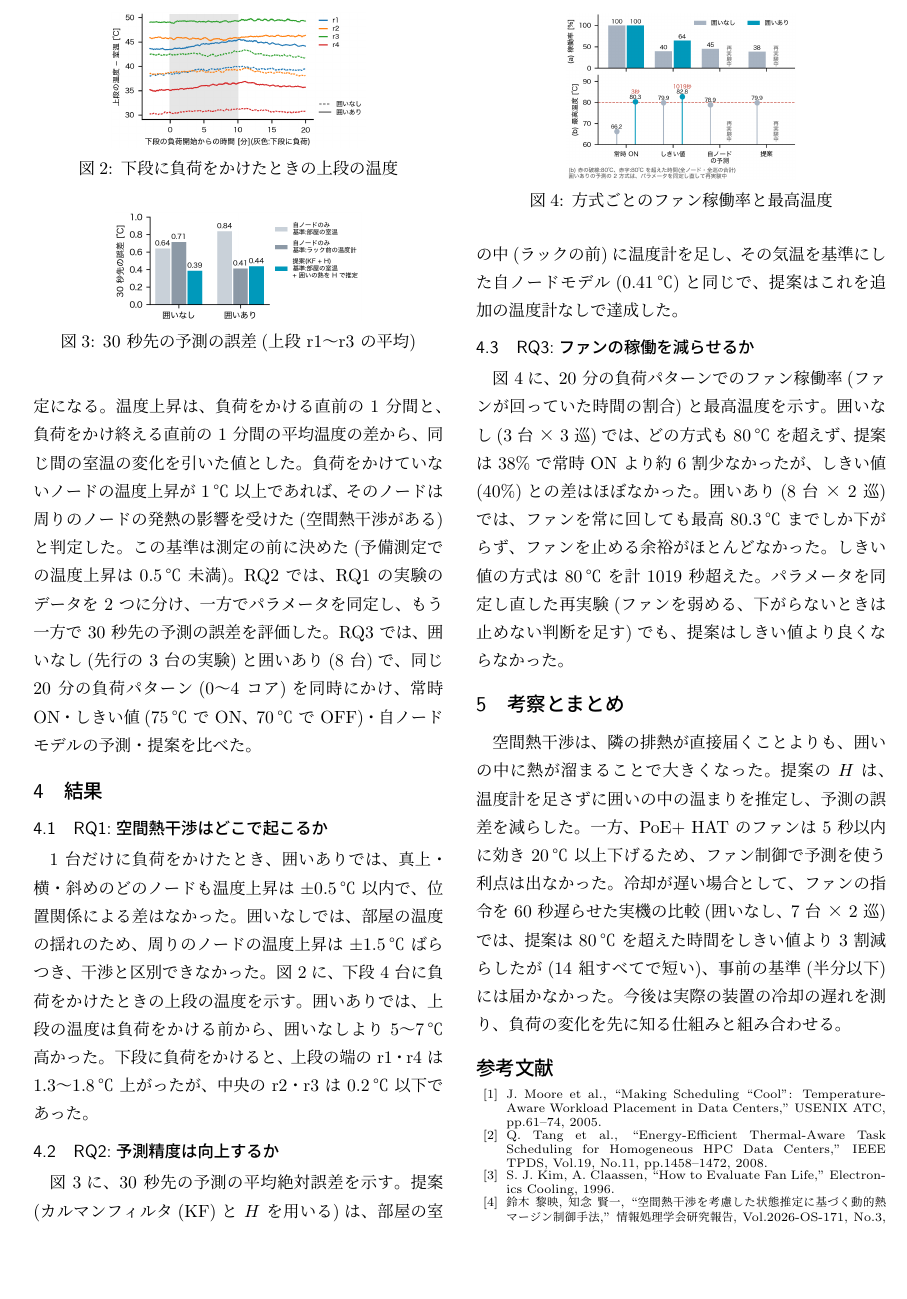
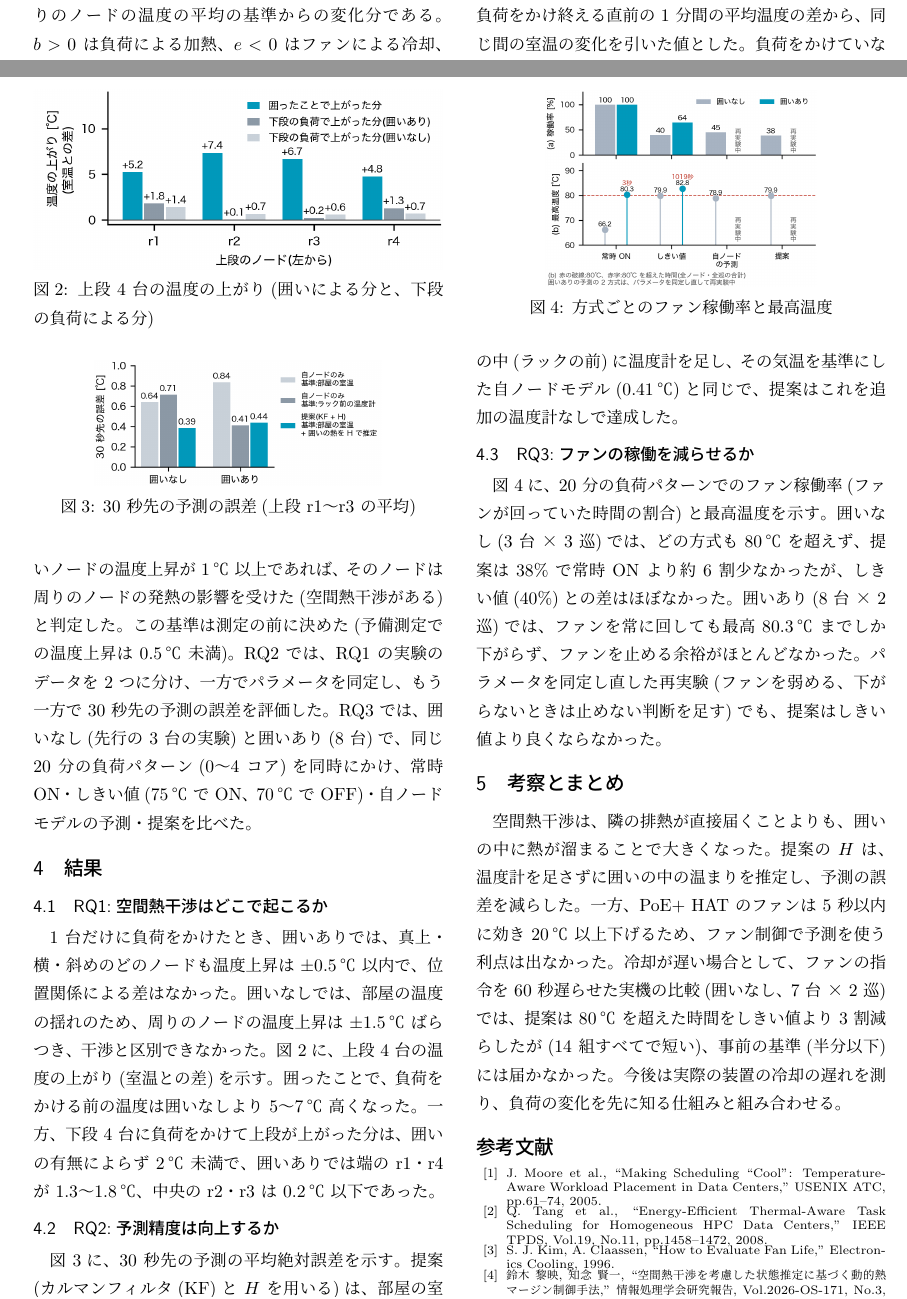
Before and after one commit to Laur3121/edge-thermal-control, a LaTeX CV (thesis/resume/resumeB_2p.tex): part of page 2 of 2 before the commit and two parts of pages 1 and 2 of 2 after it, the two joined at a grey line, cut at the place of the change, the shorter picture padded with empty space. Compiled offline with upLaTeX and dvipdfmx.

Commit message:
レジュメ:図を元の大きさに戻し、図 2 をスライドと同じ棒グラフ(1 段幅用 fig_q1_bars_resume)に。配置図は正面からの図と配置だけの版に。2 ページに収めるため RQ3 の 1019 秒の文を削除
Co-Authored-By: Claude Opus 5.5 <noreply@anthropic.com>

```diff
--- a/thesis/resume/resumeB_2p.tex
+++ b/thesis/resume/resumeB_2p.tex
@@ -114,16 +114,16 @@ RQ1 では、r6 だけ、r7 だけ、下段 4 台のいずれかに負荷をか
 \subsection{RQ1:空間熱干渉はどこで起こるか}
 \begin{figure}[tb]
   \centering
-  \includegraphics[width=0.62\columnwidth]{fig_res_rise.png}
-  \caption{下段に負荷をかけたときの上段の温度}
+  \includegraphics[width=\columnwidth]{fig_q1_bars_resume.png}
+  \caption{上段 4 台の温度の上がり(囲いによる分と、下段の負荷による分)}
   \label{fig:rise}
 \end{figure}
-1 台だけに負荷をかけたとき、囲いありでは、真上・横・斜めのどのノードも温度上昇は $\pm 0.5$\,℃ 以内で、位置関係による差はなかった。囲いなしでは、部屋の温度の揺れのため、周りのノードの温度上昇は $\pm 1.5$\,℃ ばらつき、干渉と区別できなかった。図~\ref{fig:rise}に、下段 4 台に負荷をかけたときの上段の温度を示す。囲いありでは、上段の温度は負荷をかける前から、囲いなしより 5〜7\,℃ 高かった。下段に負荷をかけると、上段の端の r1・r4 は 1.3〜1.8\,℃ 上がったが、中央の r2・r3 は 0.2\,℃ 以下であった。
+1 台だけに負荷をかけたとき、囲いありでは、真上・横・斜めのどのノードも温度上昇は $\pm 0.5$\,℃ 以内で、位置関係による差はなかった。囲いなしでは、部屋の温度の揺れのため、周りのノードの温度上昇は $\pm 1.5$\,℃ ばらつき、干渉と区別できなかった。図~\ref{fig:rise}に、上段 4 台の温度の上がり(室温との差)を示す。囲ったことで、負荷をかける前の温度は囲いなしより 5〜7\,℃ 高くなった。一方、下段 4 台に負荷をかけて上段が上がった分は、囲いの有無によらず 2\,℃ 未満で、囲いありでは端の r1・r4 が 1.3〜1.8\,℃、中央の r2・r3 は 0.2\,℃ 以下であった。
 
 \subsection{RQ2:予測精度は向上するか}
 \begin{figure}[tb]
   \centering
-  \includegraphics[width=0.6\columnwidth]{fig_res_pred.png}
+  \includegraphics[width=0.7\columnwidth]{fig_res_pred.png}
   \caption{30 秒先の予測の誤差(上段 r1〜r3 の平均)}
   \label{fig:pred}
 \end{figure}
@@ -132,18 +132,18 @@ RQ1 では、r6 だけ、r7 だけ、下段 4 台のいずれかに負荷をか
 \subsection{RQ3:ファンの稼働を減らせるか}
 \begin{figure}[tb]
   \centering
-  \includegraphics[width=0.56\columnwidth]{fig_res_fan.png}
+  \includegraphics[width=0.66\columnwidth]{fig_res_fan.png}
   \caption{方式ごとのファン稼働率と最高温度}
   \label{fig:fan}
 \end{figure}
-図~\ref{fig:fan}に、20 分の負荷パターンでのファン稼働率(ファンが回っていた時間の割合)と最高温度を示す。囲いなし(3 台 × 3 巡)では、どの方式も 80\,℃ を超えず、提案は 38\% で常時 ON より約 6 割少なかったが、しきい値(40\%)との差はほぼなかった。囲いあり(8 台 × 2 巡)では、ファンを常に回しても最高 80.3\,℃ までしか下がらず、ファンを止める余裕がほとんどなかった。しきい値の方式は 80\,℃ を計 1019 秒超えた。パラメータを同定し直した再実験(ファンを弱める、下がらないときは止めない判断を足す)でも、提案はしきい値より良くならなかった。
+図~\ref{fig:fan}に、20 分の負荷パターンでのファン稼働率(ファンが回っていた時間の割合)と最高温度を示す。囲いなし(3 台 × 3 巡)では、どの方式も 80\,℃ を超えず、提案は 38\% で常時 ON より約 6 割少なかったが、しきい値(40\%)との差はほぼなかった。囲いあり(8 台 × 2 巡)では、ファンを常に回しても最高 80.3\,℃ までしか下がらず、ファンを止める余裕がほとんどなかった。パラメータを同定し直した再実験(ファンを弱める、下がらないときは止めない判断を足す)でも、提案はしきい値より良くならなかった。
 
 \section{考察とまとめ}
 空間熱干渉は、隣の排熱が直接届くことよりも、囲いの中に熱が溜まることで大きくなった。提案の $H$ は、温度計を足さずに囲いの中の温まりを推定し、予測の誤差を減らした。一方、PoE+ HAT のファンは 5 秒以内に効き 20\,℃ 以上下げるため、ファン制御で予測を使う利点は出なかった。冷却が遅い場合として、ファンの指令を 60 秒遅らせた実機の比較(囲いなし、7 台 × 2 巡)では、提案は 80\,℃ を超えた時間をしきい値より 3 割減らしたが(14 組すべてで短い)、事前の基準(半分以下)には届かなかった。今後は実際の装置の冷却の遅れを測り、負荷の変化を先に知る仕組みと組み合わせる。
 
 {\scriptsize
 \begin{thebibliography}{99}
-  \setlength{\itemsep}{-1pt}
+  \setlength{\itemsep}{-2pt}
   \bibitem{moore} J. Moore et al., ``Making Scheduling ``Cool'': Temperature-Aware Workload Placement in Data Centers,'' USENIX ATC, pp.61--74, 2005.
   \bibitem{tang} Q. Tang et al., ``Energy-Efficient Thermal-Aware Task Scheduling for Homogeneous HPC Data Centers,'' IEEE TPDS, Vol.19, No.11, pp.1458--1472, 2008.
   \bibitem{kim} S. J. Kim, A. Claassen, ``How to Evaluate Fan Life,'' Electronics Cooling, 1996.
```
Also changed, not shown: thesis/figures/fig_q1_bars_resume.png (added), thesis/resume/resumeB_2p.tex (4 more changed lines), 1 other file.
